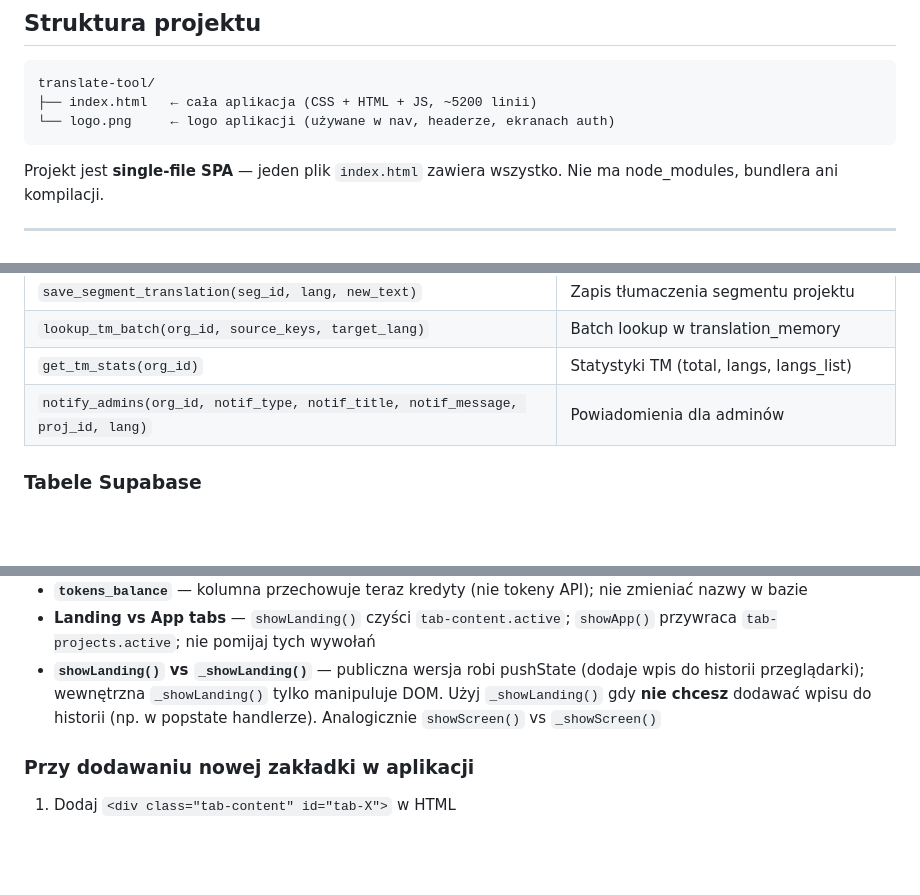
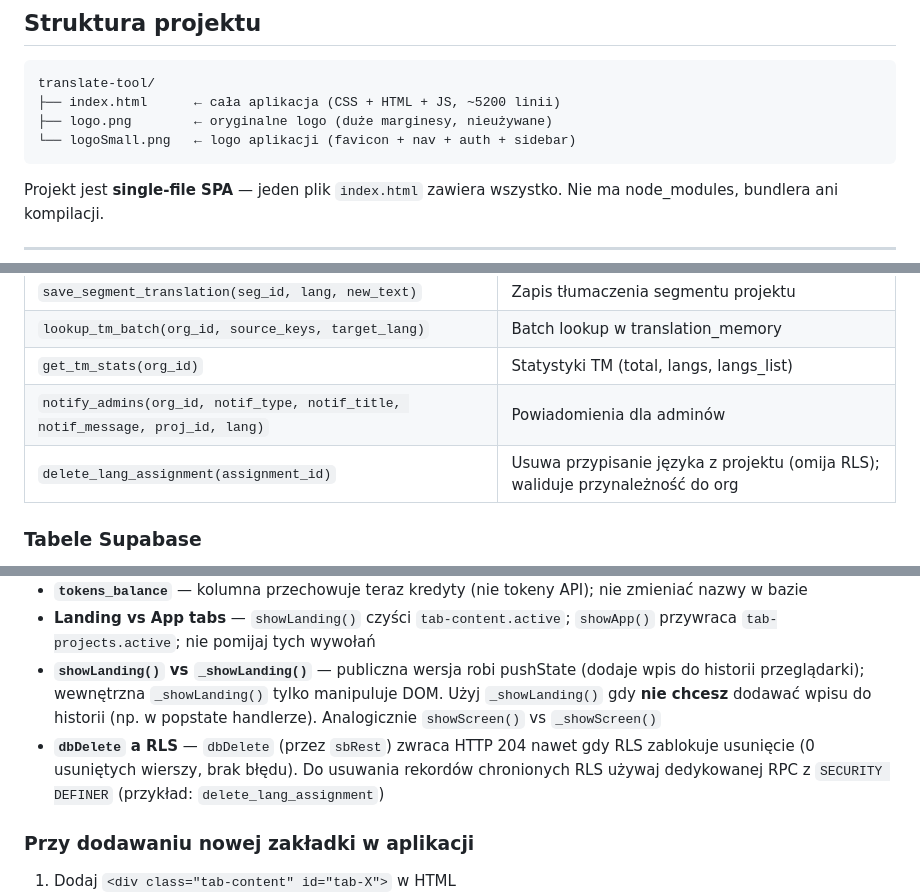
Before and after one commit to zloty05/translate-tool, a Markdown page: CLAUDE.md, 3 parts joined by grey strips. Rendered like a GitHub page; blank space fills up the shorter version.

Commit message:
aktualizacja CLAUDE.md: RPC delete_lang_assignment i pułapka dbDelete+RLS

````diff
--- a/CLAUDE.md
+++ b/CLAUDE.md
@@ -10,8 +10,9 @@ TranslateScorm to wielotenantowa aplikacja SaaS do tłumaczenia materiałów e-l
 
 ```
 translate-tool/
-├── index.html   ← cała aplikacja (CSS + HTML + JS, ~5200 linii)
-└── logo.png     ← logo aplikacji (używane w nav, headerze, ekranach auth)
+├── index.html      ← cała aplikacja (CSS + HTML + JS, ~5200 linii)
+├── logo.png        ← oryginalne logo (duże marginesy, nieużywane)
+└── logoSmall.png   ← logo aplikacji (favicon + nav + auth + sidebar)
 ```
 
 Projekt jest **single-file SPA** — jeden plik `index.html` zawiera wszystko. Nie ma node_modules, bundlera ani kompilacji.
@@ -159,6 +160,7 @@ Bonus powitalny: 15 kredytów (`add_tokens` w onboardingu).
 | `lookup_tm_batch(org_id, source_keys, target_lang)` | Batch lookup w translation_memory |
 | `get_tm_stats(org_id)` | Statystyki TM (total, langs, langs_list) |
 | `notify_admins(org_id, notif_type, notif_title, notif_message, proj_id, lang)` | Powiadomienia dla adminów |
+| `delete_lang_assignment(assignment_id)` | Usuwa przypisanie języka z projektu (omija RLS); waliduje przynależność do org |
 
 ### Tabele Supabase
 
@@ -240,6 +242,7 @@ Wszystkie style landing page używają prefixu `lp-` (unika kolizji z CSS aplika
 - **`tokens_balance`** — kolumna przechowuje teraz kredyty (nie tokeny API); nie zmieniać nazwy w bazie
 - **Landing vs App tabs** — `showLanding()` czyści `tab-content.active`; `showApp()` przywraca `tab-projects.active`; nie pomijaj tych wywołań
 - **`showLanding()` vs `_showLanding()`** — publiczna wersja robi pushState (dodaje wpis do historii przeglądarki); wewnętrzna `_showLanding()` tylko manipuluje DOM. Użyj `_showLanding()` gdy **nie chcesz** dodawać wpisu do historii (np. w popstate handlerze). Analogicznie `showScreen()` vs `_showScreen()`
+- **`dbDelete` a RLS** — `dbDelete` (przez `sbRest`) zwraca HTTP 204 nawet gdy RLS zablokuje usunięcie (0 usuniętych wierszy, brak błędu). Do usuwania rekordów chronionych RLS używaj dedykowanej RPC z `SECURITY DEFINER` (przykład: `delete_lang_assignment`)
 
 ### Przy dodawaniu nowej zakładki w aplikacji
 
````
